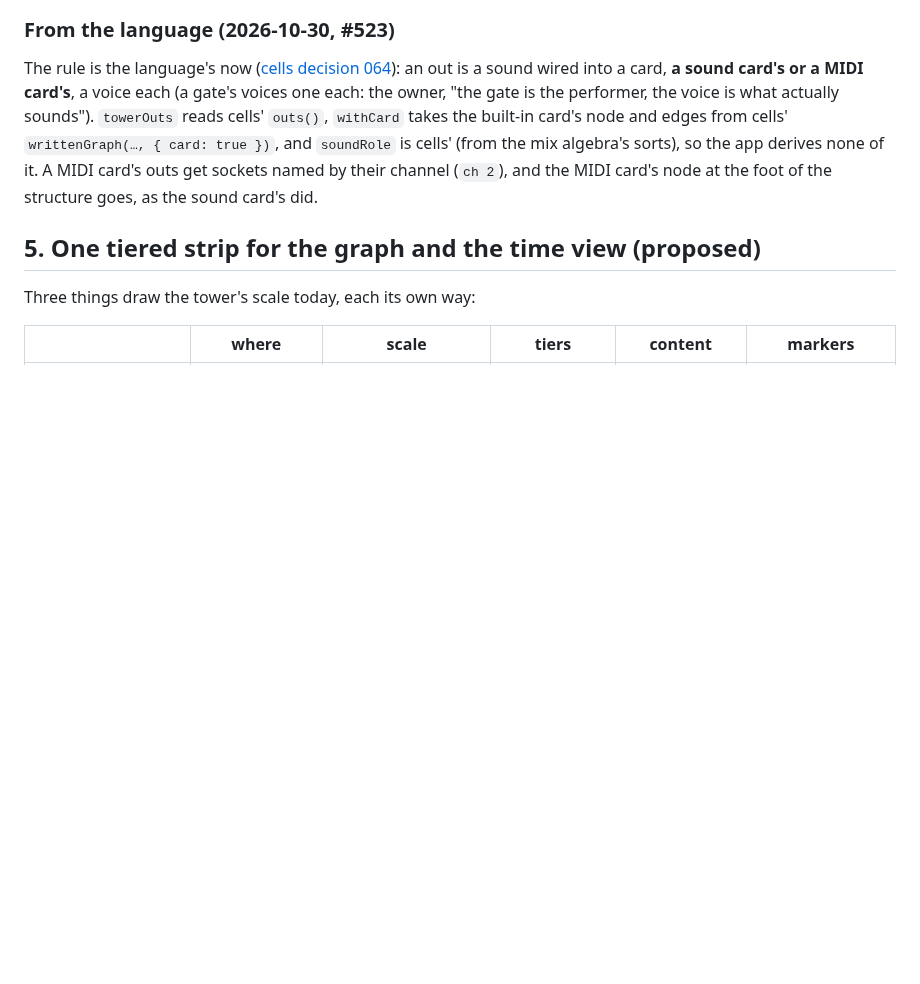
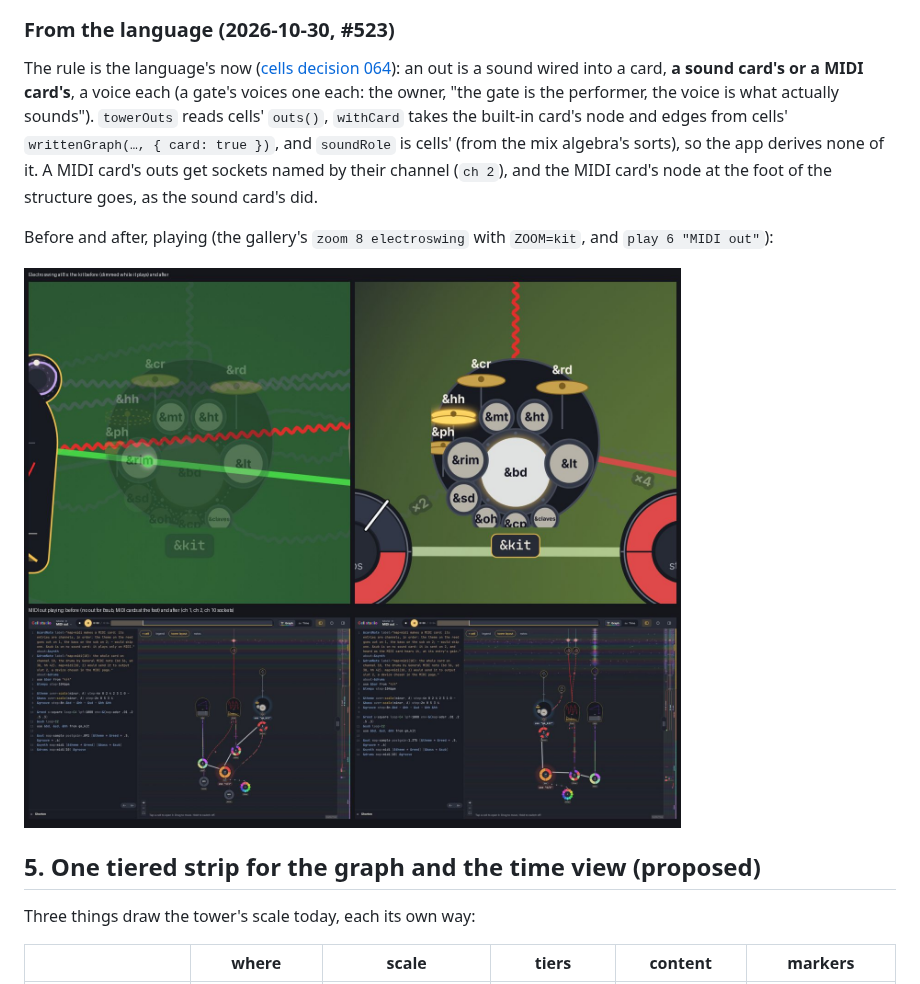
Before and after one commit to yggi/cell-studio, a Markdown page: docs/notes/tower-sky.md, the part around the change. GitHub-like rendering; pictures changed too: docs/notes/tower-sky-outs.jpg (added); blank space fills up the shorter version.

Commit message:
The tower's outs before and after: Electro swing's kit, MIDI out's sockets (#523)
Co-Authored-By: Claude Opus 5.5 <noreply@anthropic.com>
Claude-Session: https://claude.ai/code/session_01Whua2NEgVzJAZnBAhWxusH

```diff
--- a/docs/notes/tower-sky.md
+++ b/docs/notes/tower-sky.md
@@ -258,6 +258,10 @@ The owner: *An oscillator* (`&a loop=A4`) is a voice and gets the tower's whole
 
 The rule is the language's now ([cells decision 064](https://github.com/yggi/cells/blob/main/docs/decisions/064-what-sounds.md)): an out is a sound wired into a card, **a sound card's or a MIDI card's**, a voice each (a gate's voices one each: the owner, "the gate is the performer, the voice is what actually sounds"). `towerOuts` reads cells' `outs()`, `withCard` takes the built-in card's node and edges from cells' `writtenGraph(…, { card: true })`, and `soundRole` is cells' (from the mix algebra's sorts), so the app derives none of it. A MIDI card's outs get sockets named by their channel (`ch 2`), and the MIDI card's node at the foot of the structure goes, as the sound card's did.
 
+Before and after, playing (the gallery's `zoom 8 electroswing` with `ZOOM=kit`, and `play 6 "MIDI out"`):
+
+![Electro swing's kit, dimmed while it plays and then lit; MIDI out with no out for &sub and its MIDI cards at the foot, then a socket each on ch 1, 2 and 10](tower-sky-outs.jpg)
+
 ## 5. One tiered strip for the graph and the time view (proposed)
 
 Three things draw the tower's scale today, each its own way:
```
